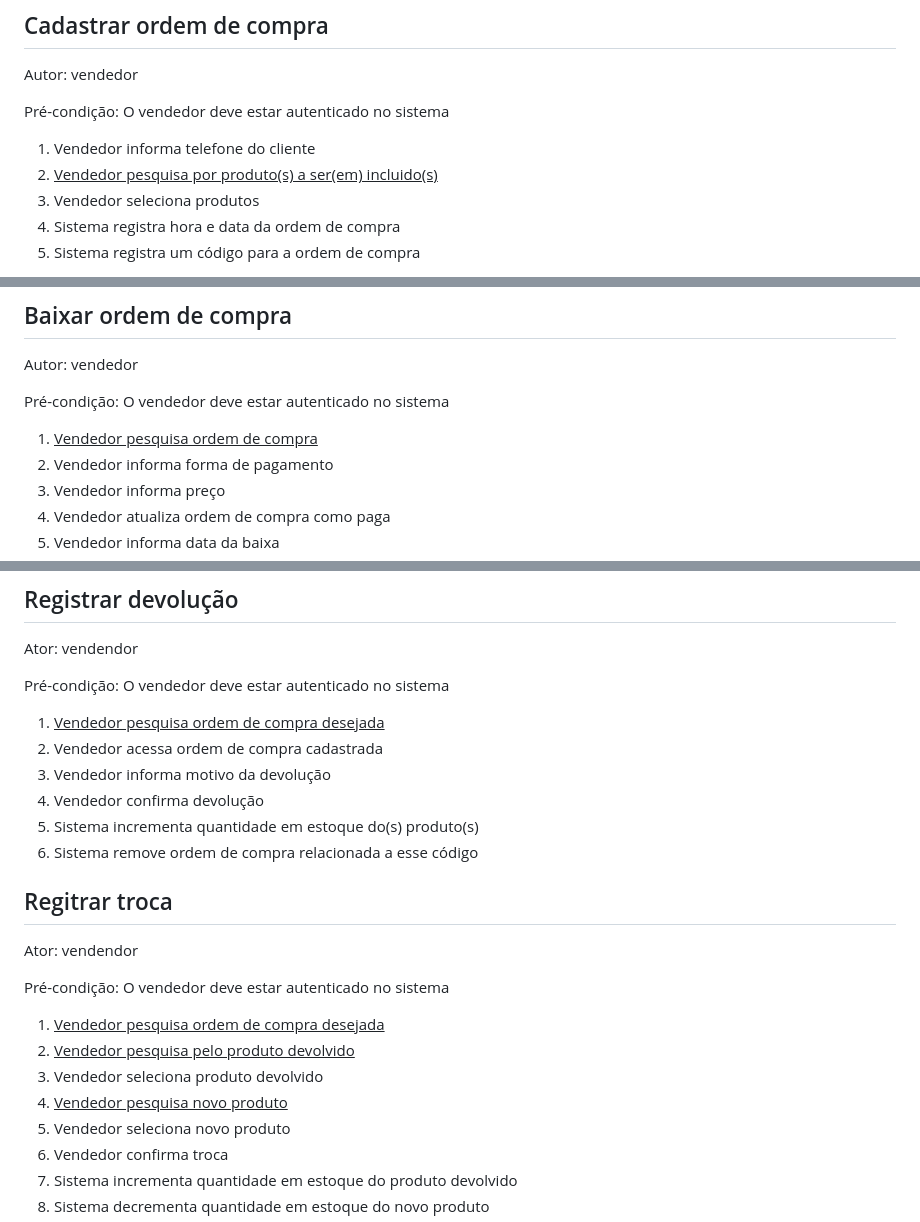
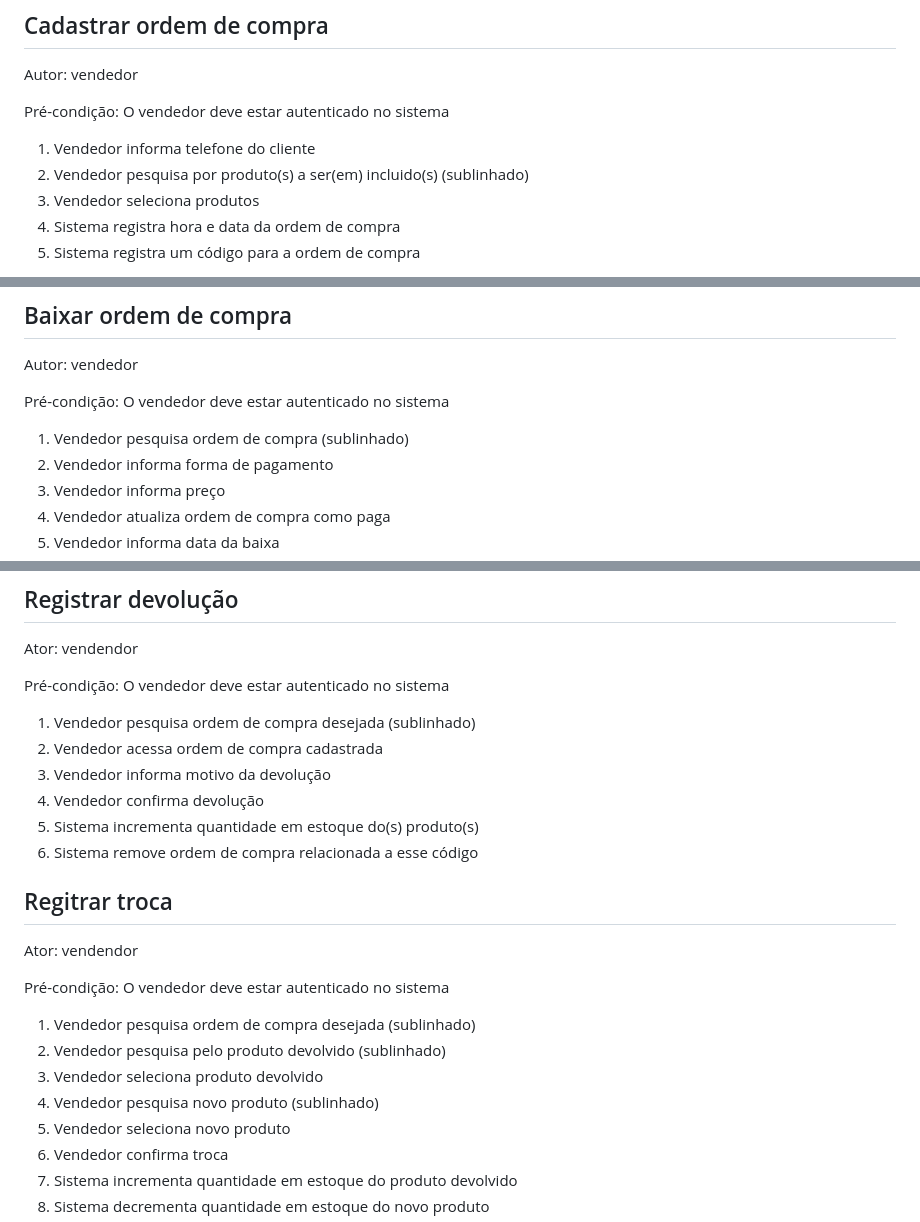
Before and after one commit to raphaelramosds/eimports, a Markdown page: CdU.md, 3 parts joined by grey strips. Drawn GitHub-style.

Commit message:
feat: included cdus underscored

```diff
--- a/CdU.md
+++ b/CdU.md
@@ -24,7 +24,7 @@ Autor: vendedor
 Pré-condição: O vendedor deve estar autenticado no sistema
 
 1. Vendedor informa telefone do cliente
-2. <u>Vendedor pesquisa por produto(s) a ser(em) incluido(s)</u>
+2. Vendedor pesquisa por produto(s) a ser(em) incluido(s) (sublinhado)
 3. Vendedor seleciona produtos
 4. Sistema registra hora e data da ordem de compra
 5. Sistema registra um código para a ordem de compra
@@ -41,7 +41,7 @@ Autor: vendedor
 
 Pré-condição: O vendedor deve estar autenticado no sistema
 
-1. <u>Vendedor pesquisa ordem de compra</u>
+1. Vendedor pesquisa ordem de compra (sublinhado)
 2. Vendedor informa forma de pagamento
 3. Vendedor informa preço
 4. Vendedor atualiza ordem de compra como paga
@@ -114,7 +114,7 @@ Ator: vendendor
 
 Pré-condição: O vendedor deve estar autenticado no sistema
 
-1. <u>Vendedor pesquisa ordem de compra desejada</u>
+1. Vendedor pesquisa ordem de compra desejada (sublinhado)
 2. Vendedor acessa ordem de compra cadastrada
 3. Vendedor informa motivo da devolução
 4. Vendedor confirma devolução
@@ -127,10 +127,10 @@ Ator: vendendor
 
 Pré-condição: O vendedor deve estar autenticado no sistema
 
-1. <u>Vendedor pesquisa ordem de compra desejada</u>
-2. <u>Vendedor pesquisa pelo produto devolvido</u>
+1. Vendedor pesquisa ordem de compra desejada (sublinhado)
+2. Vendedor pesquisa pelo produto devolvido (sublinhado)
 3. Vendedor seleciona produto devolvido
-4. <u>Vendedor pesquisa novo produto</u>
+4. Vendedor pesquisa novo produto (sublinhado)
 5. Vendedor seleciona novo produto
 6. Vendedor confirma troca
 7. Sistema incrementa quantidade em estoque do produto devolvido
```
Also changed, not shown: other parts of CdU.md (+2 -2 lines).
